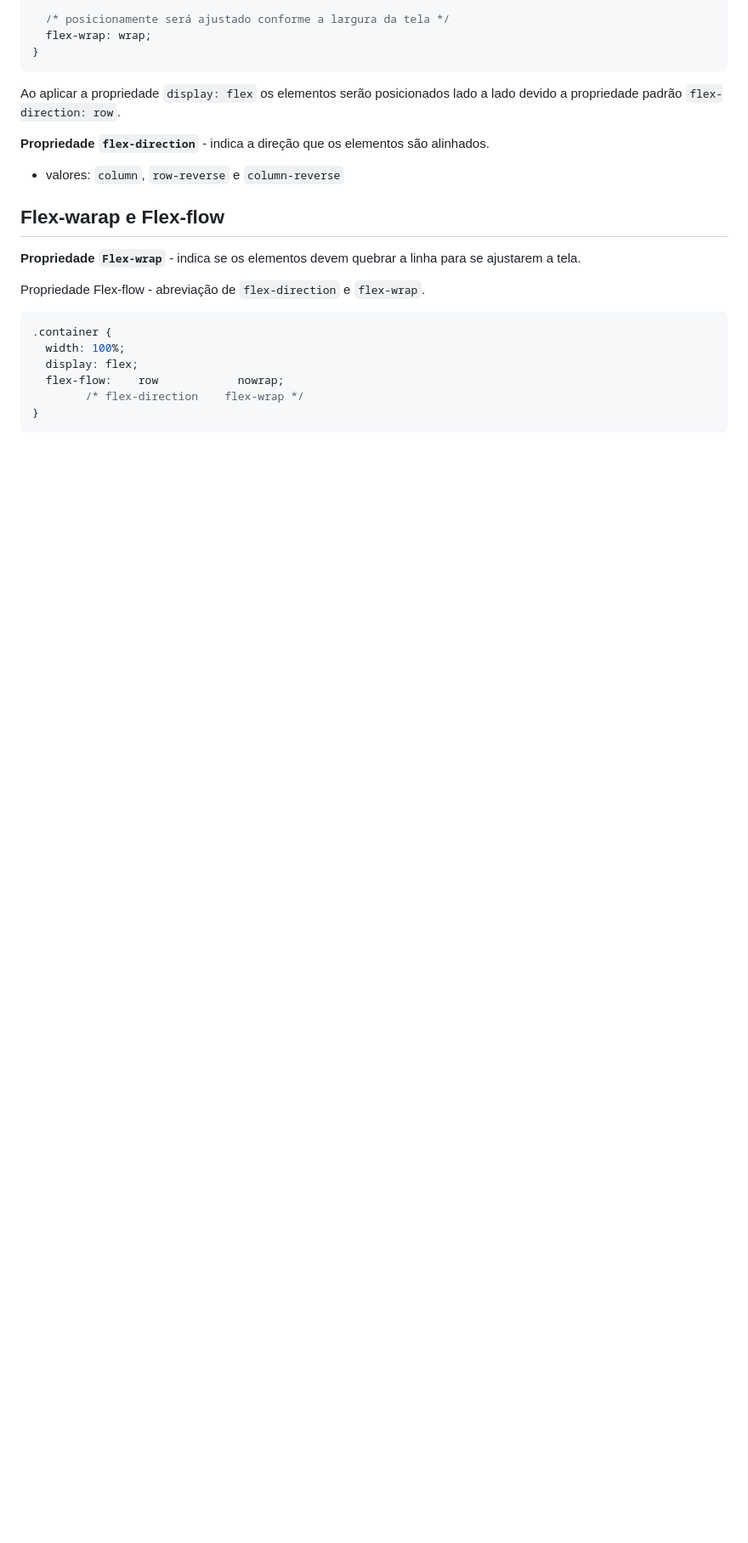
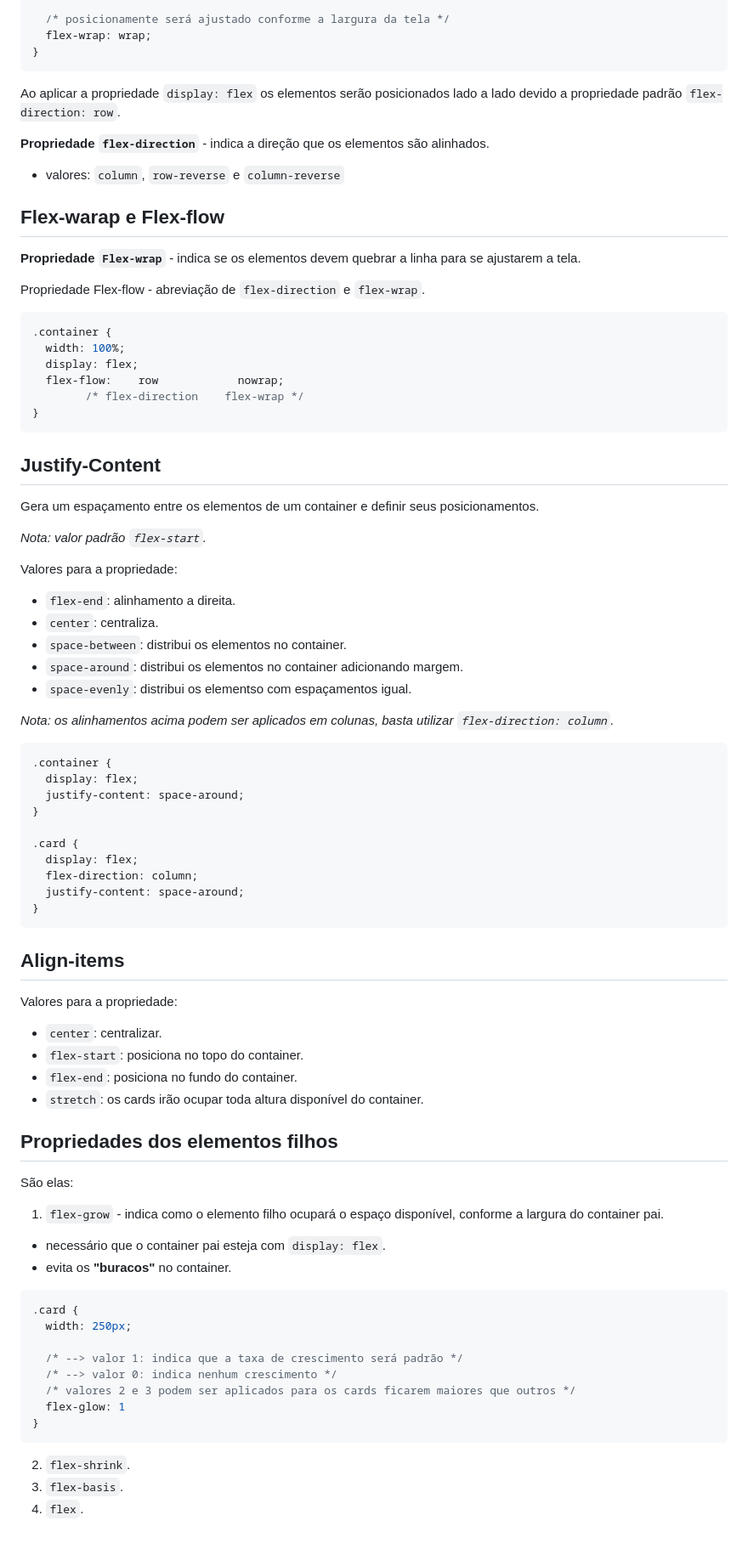
Before and after one commit to DiogoMEng/cursoDevMedia, a Markdown page: d0_fundamentos_CSS/readme.md, the part around one of its changes. Shown at 85% size. GitHub-like rendering; blank space fills up the shorter version.

Commit message:
:books: docs: Estudo de CSS fundamentos

````diff
--- a/d0_fundamentos_CSS/readme.md
+++ b/d0_fundamentos_CSS/readme.md
@@ -829,3 +829,62 @@ Propriedade Flex-flow - abreviação de `flex-direction` e `flex-wrap`.
         /* flex-direction    flex-wrap */
 }
 ```
+
+## Justify-Content
+
+Gera um espaçamento entre os elementos de um container e definir seus posicionamentos.
+
+_Nota: valor padrão `flex-start`._
+
+Valores para a propriedade:
+- `flex-end`: alinhamento a direita.
+- `center`: centraliza.
+- `space-between`: distribui os elementos no container.
+- `space-around`: distribui os elementos no container adicionando margem.
+- `space-evenly`: distribui os elementso com espaçamentos igual.
+
+_Nota: os alinhamentos acima podem ser aplicados em colunas, basta utilizar `flex-direction: column`._
+
+```css
+.container {
+  display: flex;
+  justify-content: space-around;
+}
+
+.card {
+  display: flex;
+  flex-direction: column;
+  justify-content: space-around;
+}
+```
+
+## Align-items
+
+Valores para a propriedade:
+- `center`: centralizar.
+- `flex-start`: posiciona no topo do container.
+- `flex-end`: posiciona no fundo do container.
+- `stretch`: os cards irão ocupar toda altura disponível do container.
+
+## Propriedades dos elementos filhos
+
+São elas:
+1. `flex-grow` - indica como o elemento filho ocupará o espaço disponível, conforme a largura do container pai.
+  - necessário que o container pai esteja com `display: flex`.
+  - evita os **"buracos"** no container.
+
+```css
+.card {
+  width: 250px;
+
+  /* --> valor 1: indica que a taxa de crescimento será padrão */
+  /* --> valor 0: indica nenhum crescimento */
+  /* valores 2 e 3 podem ser aplicados para os cards ficarem maiores que outros */
+  flex-glow: 1
+}
+```
+
+2. `flex-shrink`.
+3. `flex-basis`.
+4. `flex`.
+
````
Also changed, not shown: other parts of d0_fundamentos_CSS/readme.md (+1 -0 lines).
